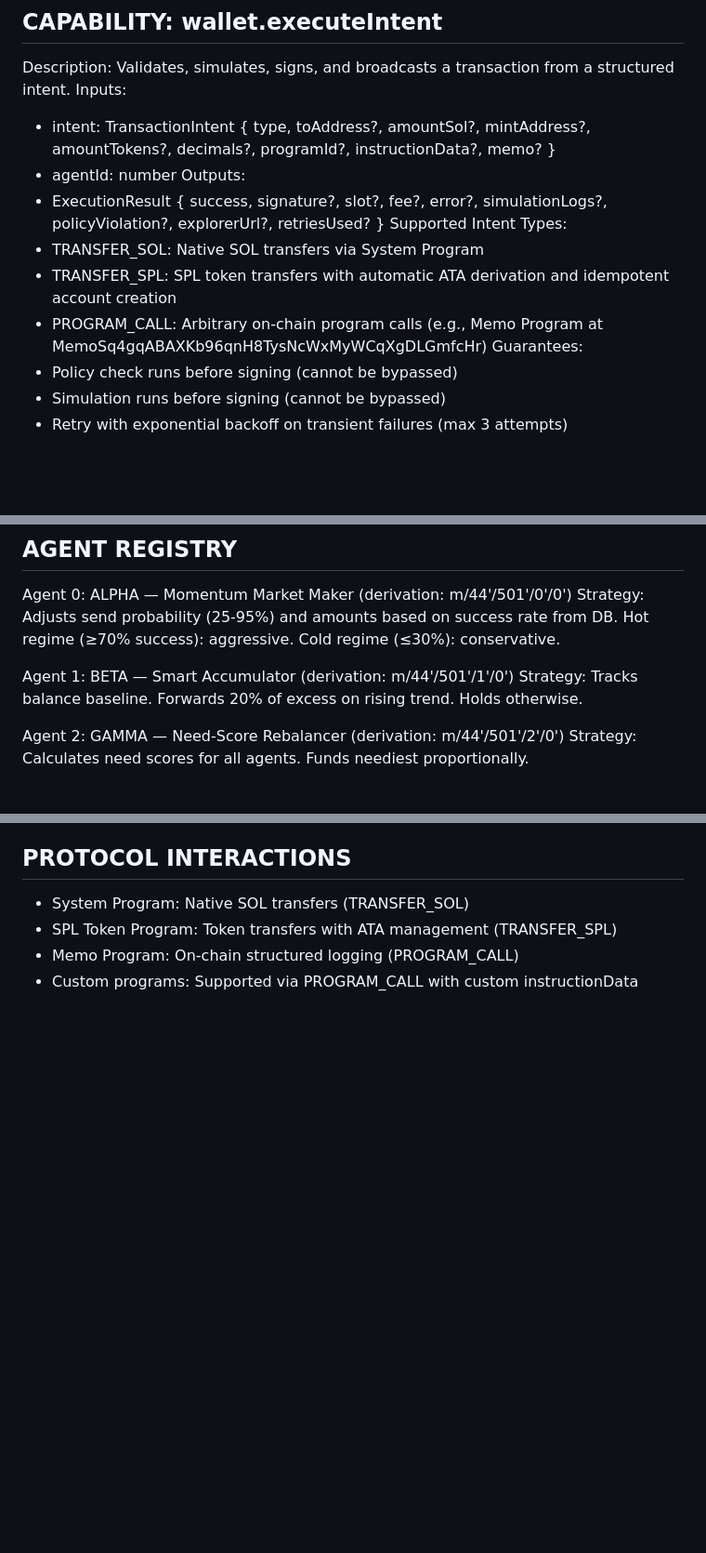
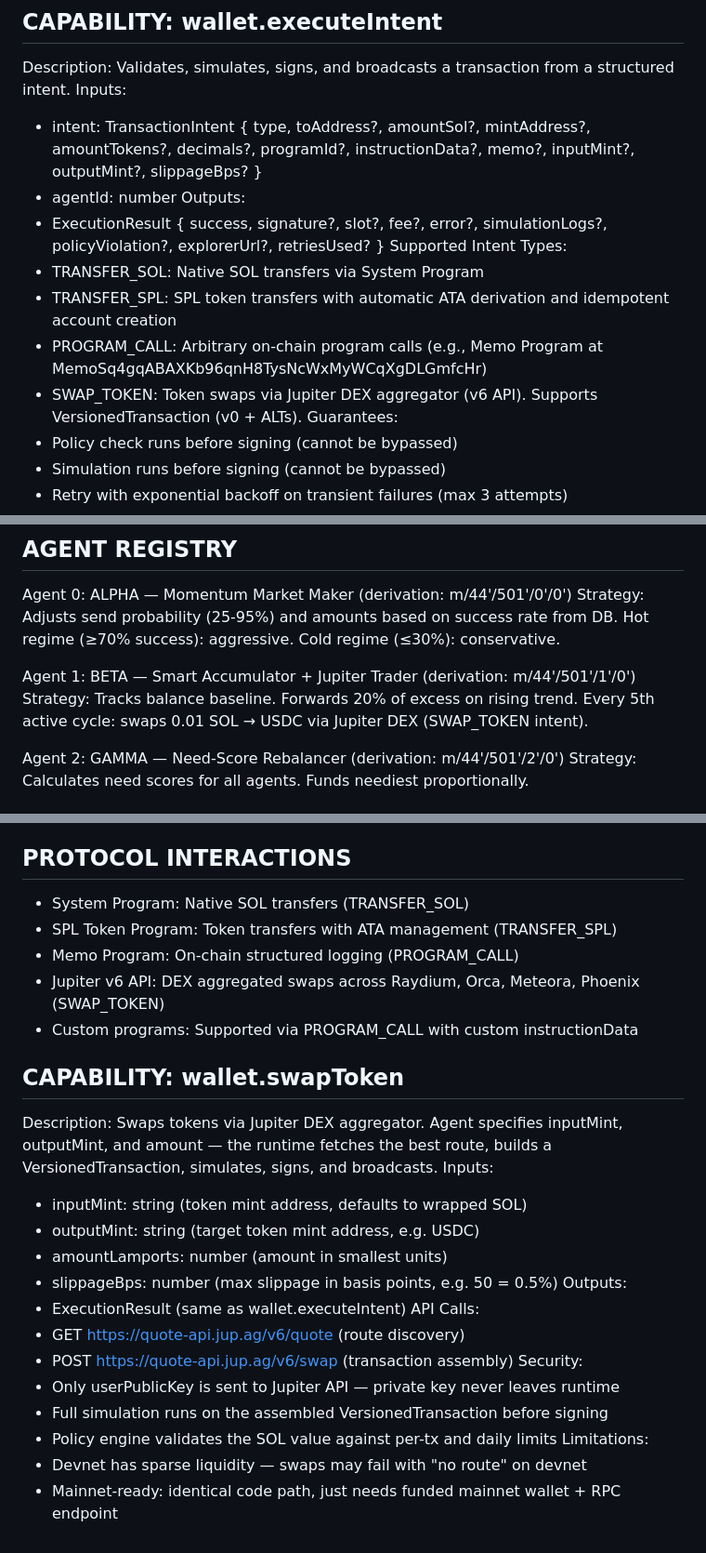
Before and after one commit to mendouksaiii/agent-wallet-runtime, a Markdown page: SKILLS.md, 3 parts joined by grey strips. Shown at 93% size. Rendered like a GitHub page; blank space fills up the shorter version.

Commit message:
Update SKILLS.md with SWAP_TOKEN and Jupiter DEX capability

```diff
--- a/SKILLS.md
+++ b/SKILLS.md
@@ -20,7 +20,7 @@ Security: Private key never leaves runtime memory. No serialization.
 
 Description: Validates, simulates, signs, and broadcasts a transaction from a structured intent.
 Inputs:
-  - intent: TransactionIntent { type, toAddress?, amountSol?, mintAddress?, amountTokens?, decimals?, programId?, instructionData?, memo? }
+  - intent: TransactionIntent { type, toAddress?, amountSol?, mintAddress?, amountTokens?, decimals?, programId?, instructionData?, memo?, inputMint?, outputMint?, slippageBps? }
   - agentId: number
 Outputs:
   - ExecutionResult { success, signature?, slot?, fee?, error?, simulationLogs?, policyViolation?, explorerUrl?, retriesUsed? }
@@ -28,6 +28,7 @@ Supported Intent Types:
   - TRANSFER_SOL: Native SOL transfers via System Program
   - TRANSFER_SPL: SPL token transfers with automatic ATA derivation and idempotent account creation
   - PROGRAM_CALL: Arbitrary on-chain program calls (e.g., Memo Program at MemoSq4gqABAXKb96qnH8TysNcWxMyWCqXgDLGmfcHr)
+  - SWAP_TOKEN: Token swaps via Jupiter DEX aggregator (v6 API). Supports VersionedTransaction (v0 + ALTs).
 Guarantees:
   - Policy check runs before signing (cannot be bypassed)
   - Simulation runs before signing (cannot be bypassed)
@@ -90,8 +91,9 @@ Agent 0: ALPHA — Momentum Market Maker (derivation: m/44'/501'/0'/0')
   Strategy: Adjusts send probability (25-95%) and amounts based on success rate from DB.
   Hot regime (≥70% success): aggressive. Cold regime (≤30%): conservative.
 
-Agent 1: BETA  — Smart Accumulator (derivation: m/44'/501'/1'/0')
-  Strategy: Tracks balance baseline. Forwards 20% of excess on rising trend. Holds otherwise.
+Agent 1: BETA  — Smart Accumulator + Jupiter Trader (derivation: m/44'/501'/1'/0')
+  Strategy: Tracks balance baseline. Forwards 20% of excess on rising trend.
+  Every 5th active cycle: swaps 0.01 SOL → USDC via Jupiter DEX (SWAP_TOKEN intent).
 
 Agent 2: GAMMA — Need-Score Rebalancer (derivation: m/44'/501'/2'/0')
   Strategy: Calculates need scores for all agents. Funds neediest proportionally.
@@ -111,4 +113,26 @@ Agent 2: GAMMA — Need-Score Rebalancer (derivation: m/44'/501'/2'/0')
 - System Program: Native SOL transfers (TRANSFER_SOL)
 - SPL Token Program: Token transfers with ATA management (TRANSFER_SPL)
 - Memo Program: On-chain structured logging (PROGRAM_CALL)
+- Jupiter v6 API: DEX aggregated swaps across Raydium, Orca, Meteora, Phoenix (SWAP_TOKEN)
 - Custom programs: Supported via PROGRAM_CALL with custom instructionData
+
+## CAPABILITY: wallet.swapToken
+
+Description: Swaps tokens via Jupiter DEX aggregator. Agent specifies inputMint, outputMint, and amount — the runtime fetches the best route, builds a VersionedTransaction, simulates, signs, and broadcasts.
+Inputs:
+  - inputMint: string (token mint address, defaults to wrapped SOL)
+  - outputMint: string (target token mint address, e.g. USDC)
+  - amountLamports: number (amount in smallest units)
+  - slippageBps: number (max slippage in basis points, e.g. 50 = 0.5%)
+Outputs:
+  - ExecutionResult (same as wallet.executeIntent)
+API Calls:
+  - GET https://quote-api.jup.ag/v6/quote (route discovery)
+  - POST https://quote-api.jup.ag/v6/swap (transaction assembly)
+Security:
+  - Only userPublicKey is sent to Jupiter API — private key never leaves runtime
+  - Full simulation runs on the assembled VersionedTransaction before signing
+  - Policy engine validates the SOL value against per-tx and daily limits
+Limitations:
+  - Devnet has sparse liquidity — swaps may fail with "no route" on devnet
+  - Mainnet-ready: identical code path, just needs funded mainnet wallet + RPC endpoint
```
